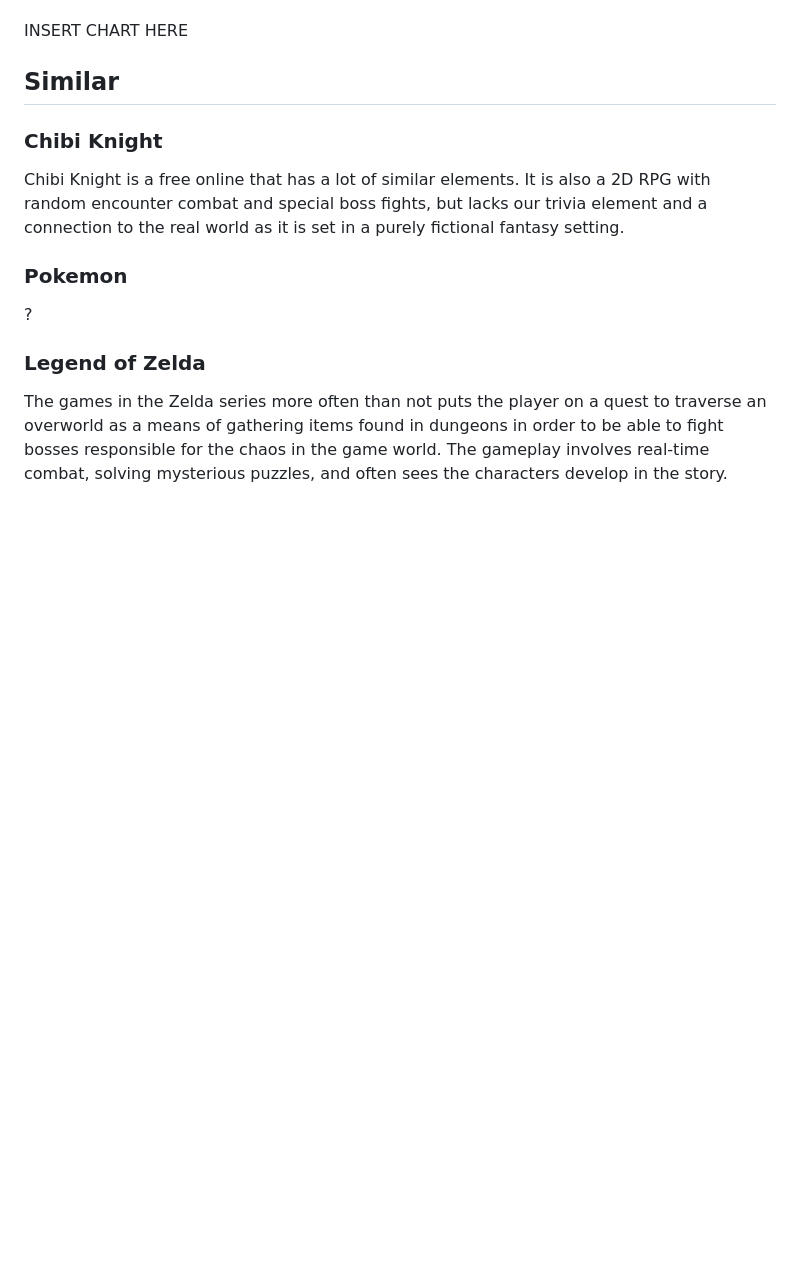
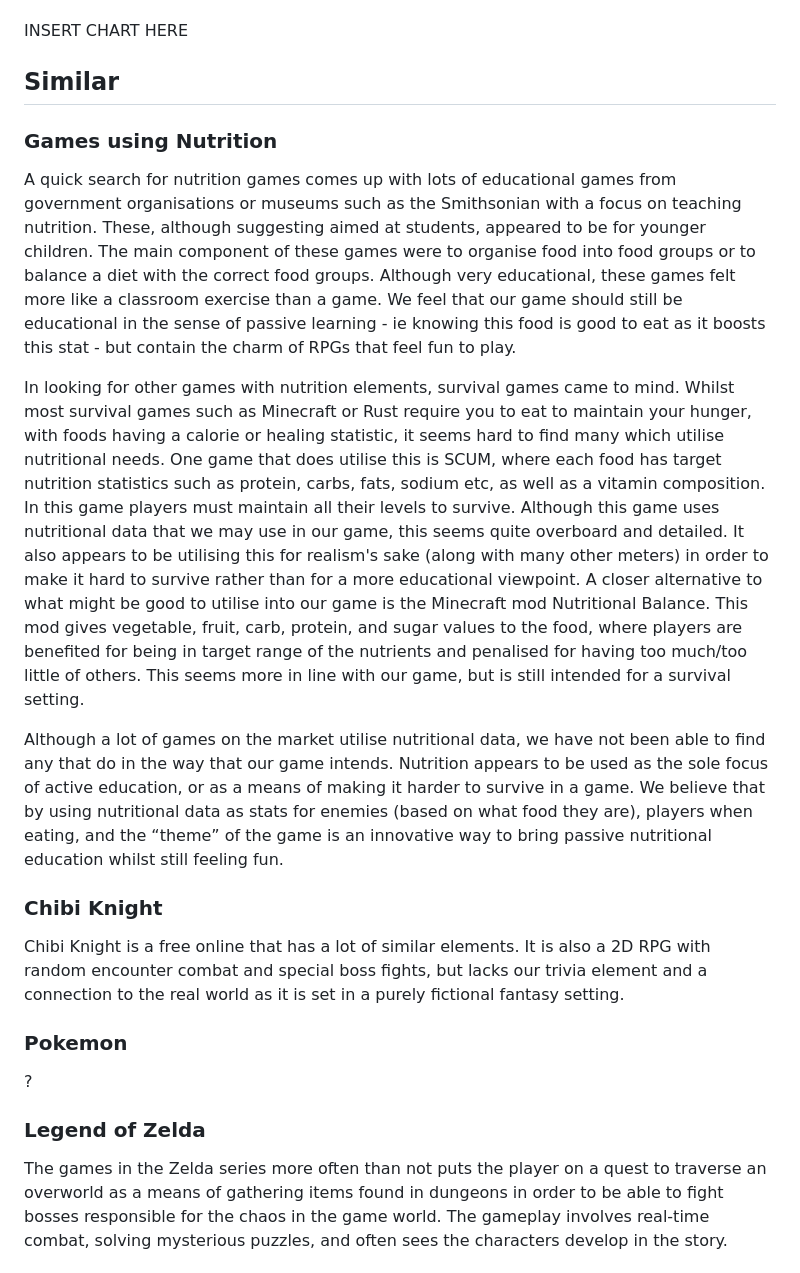
Before and after one commit to 737BassTP/COSC345-Game, a Markdown page: Assignment1.md, the part around the change. GitHub-like rendering; blank space fills up the shorter version.

Commit message:
nutrition market research

```diff
--- a/Assignment1.md
+++ b/Assignment1.md
@@ -102,6 +102,15 @@ There is also a PERT chart that tracks dependencies and timelines.
 INSERT CHART HERE
 
 ## Similar
+
+### Games using Nutrition
+
+A quick search for nutrition games comes up with lots of educational games from government organisations or museums such as the Smithsonian with a focus on teaching nutrition. These, although suggesting aimed at students, appeared to be for younger children. The main component of these games were to organise food into food groups or to balance a diet with the correct food groups. Although very educational, these games felt more like a classroom exercise than a game. We feel that our game should still be educational in the sense of passive learning - ie knowing this food is good to eat as it boosts this stat - but contain the charm of RPGs that feel fun to play.
+
+In looking for other games with nutrition elements, survival games came to mind. Whilst most survival games such as Minecraft or Rust require you to eat to maintain your hunger, with foods having a calorie or healing statistic, it seems hard to find many which utilise nutritional needs. One game that does utilise this is SCUM, where each food has target nutrition statistics such as protein, carbs, fats, sodium etc, as well as a vitamin composition. In this game players must maintain all their levels to survive. Although this game uses nutritional data that we may use in our game, this seems quite overboard and detailed. It also appears to be utilising this for realism's sake (along with many other meters) in order to make it hard to survive rather than for a more educational viewpoint. A closer alternative to what might be good to utilise into our game is the Minecraft mod Nutritional Balance. This mod gives vegetable, fruit, carb, protein, and sugar values to the food, where players are benefited for being in target range of the nutrients and penalised for having too much/too little of others. This seems more in line with our game, but is still intended for a survival setting.
+
+Although a lot of games on the market utilise nutritional data, we have not been able to find any that do in the way that our game intends. Nutrition appears to be used as the sole focus of active education, or as a means of making it harder to survive in a game. We believe that by using nutritional data as stats for enemies (based on what food they are), players when eating, and the “theme” of the game is an innovative way to bring passive nutritional education whilst still feeling fun.
+
 ### Chibi Knight
 Chibi Knight is a free online that has a lot of similar elements. It is also a 2D RPG with random encounter combat and special boss fights, but lacks our trivia element and a connection to the real world as it is set in a purely fictional fantasy setting.
 ### Pokemon
```
